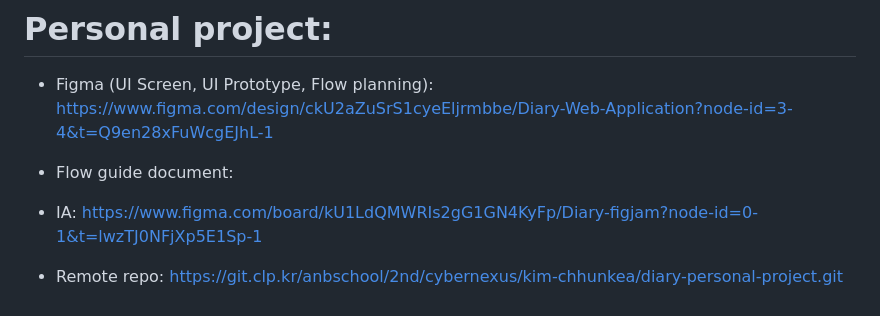
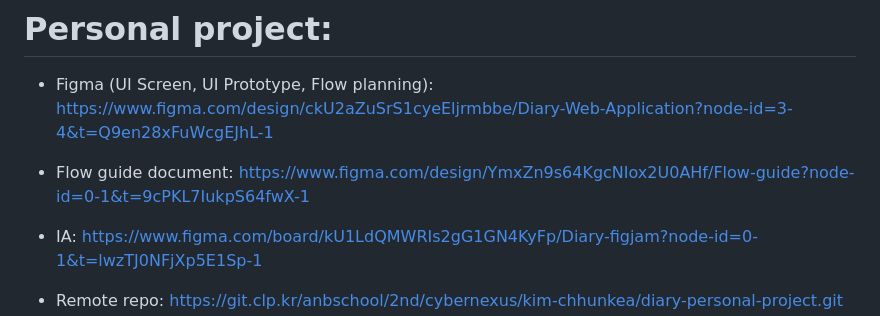
Before and after one commit to Chhunkea/Diary-application, a Markdown page: readme.md, the part around the change. Drawn GitHub-style.

Commit message:
Add: add readme flow guide

```diff
--- a/readme.md
+++ b/readme.md
@@ -249,7 +249,7 @@ ANB School.
 
 - Figma (UI Screen, UI Prototype, Flow planning): https://www.figma.com/design/ckU2aZuSrS1cyeEljrmbbe/Diary-Web-Application?node-id=3-4&t=Q9en28xFuWcgEJhL-1
 
-- Flow guide document:
+- Flow guide document: https://www.figma.com/design/YmxZn9s64KgcNIox2U0AHf/Flow-guide?node-id=0-1&t=9cPKL7IukpS64fwX-1
 
 - IA: https://www.figma.com/board/kU1LdQMWRIs2gG1GN4KyFp/Diary-figjam?node-id=0-1&t=lwzTJ0NFjXp5E1Sp-1
 
```
